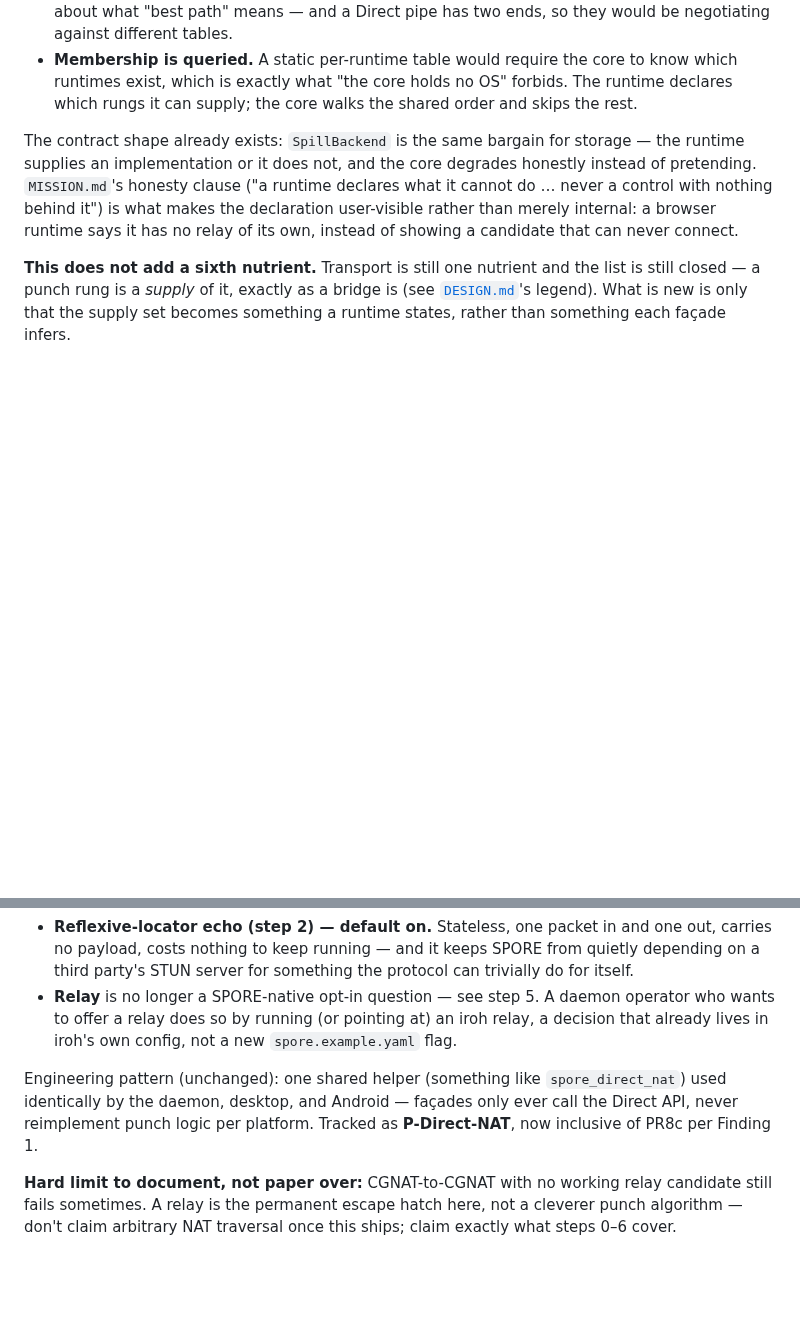
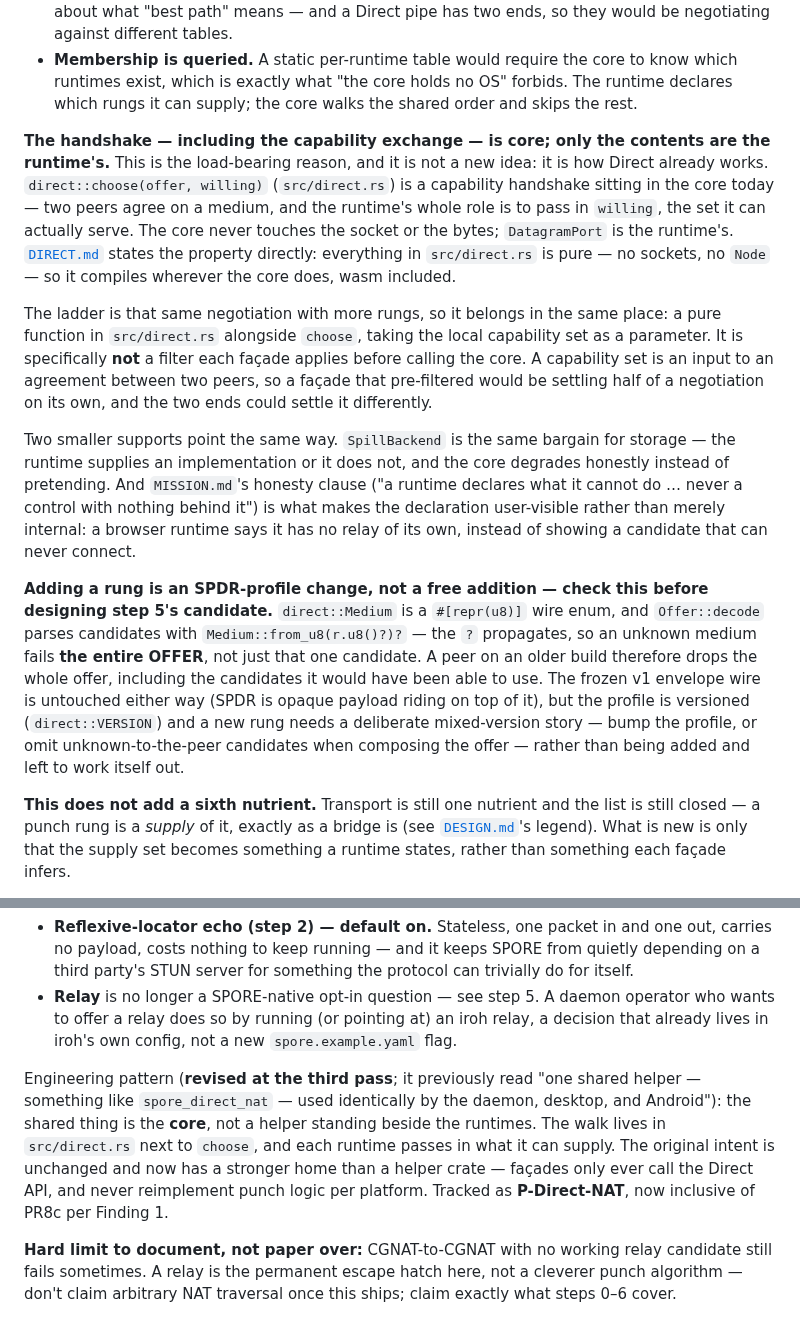
Before and after one commit to sloev/spore, a Markdown page: docs/ROADMAP.md, 2 parts joined by grey strips. Drawn GitHub-style; blank space fills up the shorter version.

Commit message:
ROADMAP: the Direct handshake, and its capability exchange, are core
The ladder decision merged in #91 justified the capability query mostly in
local, user-facing terms -- a browser showing no relay candidate it cannot
try. That is true but it is the smaller half, and on its own it invites
the ladder being built as a facade-side filter applied before calling the
core, which is the one shape that breaks it: a capability set is an input
to an agreement between two peers, so a facade that pre-filtered would
settle half a negotiation alone, and the two ends could settle it
differently.

Records the load-bearing reason instead, which is not new -- it is how
Direct already works. direct::choose(offer, willing) is a capability
handshake in the core today; the runtime's whole role is to pass in the
set it can serve, and DatagramPort keeps the socket and the bytes outside.
So the ladder walk lands in src/direct.rs beside choose, not in a helper.

That contradicted the older engineering-pattern line proposing a shared
spore_direct_nat helper used identically by daemon, desktop and Android,
so that line is revised rather than left to argue with the decision above
it. Its intent -- facades never reimplement punch logic per platform -- is
unchanged and now has a stronger home.

Also records a trap found while checking this: Offer::decode parses
candidates with Medium::from_u8(r.u8()?)?, so an unknown medium fails the
entire OFFER rather than skipping one candidate. An older peer drops the
whole offer including candidates it could have used, which makes adding a
rung a versioned SPDR-profile change needing a mixed-version story. The
frozen v1 envelope wire is untouched either way.

Mission clause: pillar 2 (NAT traversal solved once, not per-app). Core
substrate decision, no code, no wire or freeze surface touched.

Co-Authored-By: Claude Opus 5 <noreply@anthropic.com>
Claude-Session: https://claude.ai/code/session_01RDUb17yJrBfzknkXY8XV8H

```diff
--- a/docs/ROADMAP.md
+++ b/docs/ROADMAP.md
@@ -2204,12 +2204,41 @@ apart is what makes the ladder honest without making the core aware of hosts.
   The runtime declares which rungs it can supply; the core walks the shared order
   and skips the rest.
 
-The contract shape already exists: `SpillBackend` is the same bargain for storage
-— the runtime supplies an implementation or it does not, and the core degrades
-honestly instead of pretending. `MISSION.md`'s honesty clause ("a runtime declares
-what it cannot do … never a control with nothing behind it") is what makes the
-declaration user-visible rather than merely internal: a browser runtime says it has
-no relay of its own, instead of showing a candidate that can never connect.
+**The handshake — including the capability exchange — is core; only the contents
+are the runtime's.** This is the load-bearing reason, and it is not a new idea: it
+is how Direct already works. `direct::choose(offer, willing)` (`src/direct.rs`) is
+a capability handshake sitting in the core today — two peers agree on a medium, and
+the runtime's whole role is to pass in `willing`, the set it can actually serve.
+The core never touches the socket or the bytes; `DatagramPort` is the runtime's.
+[`DIRECT.md`](DIRECT.md) states the property directly: everything in
+`src/direct.rs` is pure — no sockets, no `Node` — so it compiles wherever the core
+does, wasm included.
+
+The ladder is that same negotiation with more rungs, so it belongs in the same
+place: a pure function in `src/direct.rs` alongside `choose`, taking the local
+capability set as a parameter. It is specifically **not** a filter each façade
+applies before calling the core. A capability set is an input to an agreement
+between two peers, so a façade that pre-filtered would be settling half of a
+negotiation on its own, and the two ends could settle it differently.
+
+Two smaller supports point the same way. `SpillBackend` is the same bargain for
+storage — the runtime supplies an implementation or it does not, and the core
+degrades honestly instead of pretending. And `MISSION.md`'s honesty clause ("a
+runtime declares what it cannot do … never a control with nothing behind it") is
+what makes the declaration user-visible rather than merely internal: a browser
+runtime says it has no relay of its own, instead of showing a candidate that can
+never connect.
+
+**Adding a rung is an SPDR-profile change, not a free addition — check this before
+designing step 5's candidate.** `direct::Medium` is a `#[repr(u8)]` wire enum, and
+`Offer::decode` parses candidates with `Medium::from_u8(r.u8()?)?` — the `?`
+propagates, so an unknown medium fails **the entire OFFER**, not just that one
+candidate. A peer on an older build therefore drops the whole offer, including the
+candidates it would have been able to use. The frozen v1 envelope wire is untouched
+either way (SPDR is opaque payload riding on top of it), but the profile is
+versioned (`direct::VERSION`) and a new rung needs a deliberate mixed-version story
+— bump the profile, or omit unknown-to-the-peer candidates when composing the offer
+— rather than being added and left to work itself out.
 
 **This does not add a sixth nutrient.** Transport is still one nutrient and the
 list is still closed — a punch rung is a *supply* of it, exactly as a bridge is
@@ -2229,10 +2258,14 @@ STUN-shaped echo is SPORE's own to decide — relay is now iroh's concern
   at) an iroh relay, a decision that already lives in iroh's own config, not
   a new `spore.example.yaml` flag.
 
-Engineering pattern (unchanged): one shared helper (something like
-`spore_direct_nat`) used identically by the daemon, desktop, and Android —
-façades only ever call the Direct API, never reimplement punch logic per
-platform. Tracked as **P-Direct-NAT**, now inclusive of PR8c per Finding 1.
+Engineering pattern (**revised at the third pass**; it previously read "one shared
+helper — something like `spore_direct_nat` — used identically by the daemon,
+desktop, and Android"): the shared thing is the **core**, not a helper standing
+beside the runtimes. The walk lives in `src/direct.rs` next to `choose`, and each
+runtime passes in what it can supply. The original intent is unchanged and now has
+a stronger home than a helper crate — façades only ever call the Direct API, and
+never reimplement punch logic per platform. Tracked as **P-Direct-NAT**, now
+inclusive of PR8c per Finding 1.
 
 **Hard limit to document, not paper over:** CGNAT-to-CGNAT with no working
 relay candidate still fails sometimes. A relay is the permanent escape hatch
```
